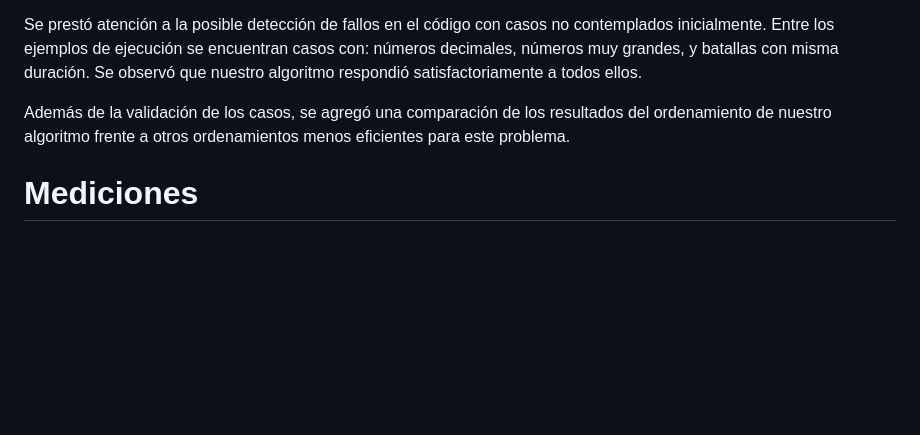
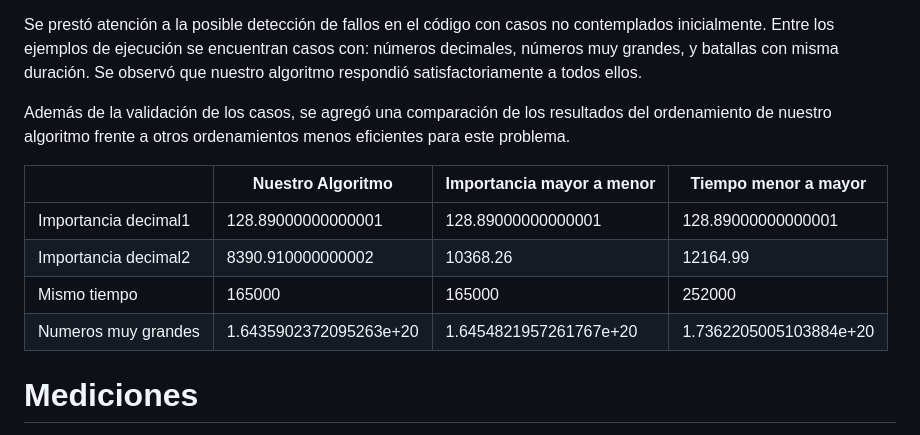
Before and after one commit to matiasrebollo/greedy-battles-scheduler, a Markdown page: informe.md, the part around the change. Drawn GitHub-style; blank space fills up the shorter version.

```diff
--- a/informe.md
+++ b/informe.md
@@ -211,6 +211,14 @@ Se prestó atención a la posible detección de fallos en el código con casos n
 
 Además de la validación de los casos, se agregó una comparación de los resultados del ordenamiento de nuestro algoritmo frente a otros ordenamientos menos eficientes para este problema.
 
+|                    |Nuestro Algoritmo       | Importancia mayor a menor | Tiempo menor a mayor  |
+|--------------------|------------------------|---------------------------|-----------------------|
+|Importancia decimal1| 128.89000000000001     | 128.89000000000001        | 128.89000000000001    |
+|Importancia decimal2| 8390.910000000002      | 10368.26                  | 12164.99              |
+|Mismo tiempo        | 165000                 | 165000                    | 252000                |
+|Numeros muy grandes | 1.6435902372095263e+20 | 1.6454821957261767e+20    | 1.7362205005103884e+20|
+
+
 # Mediciones
 
 Se realizaron una serie de mediciones para visualizar la complejidad de nuestro algoritmo.
```
